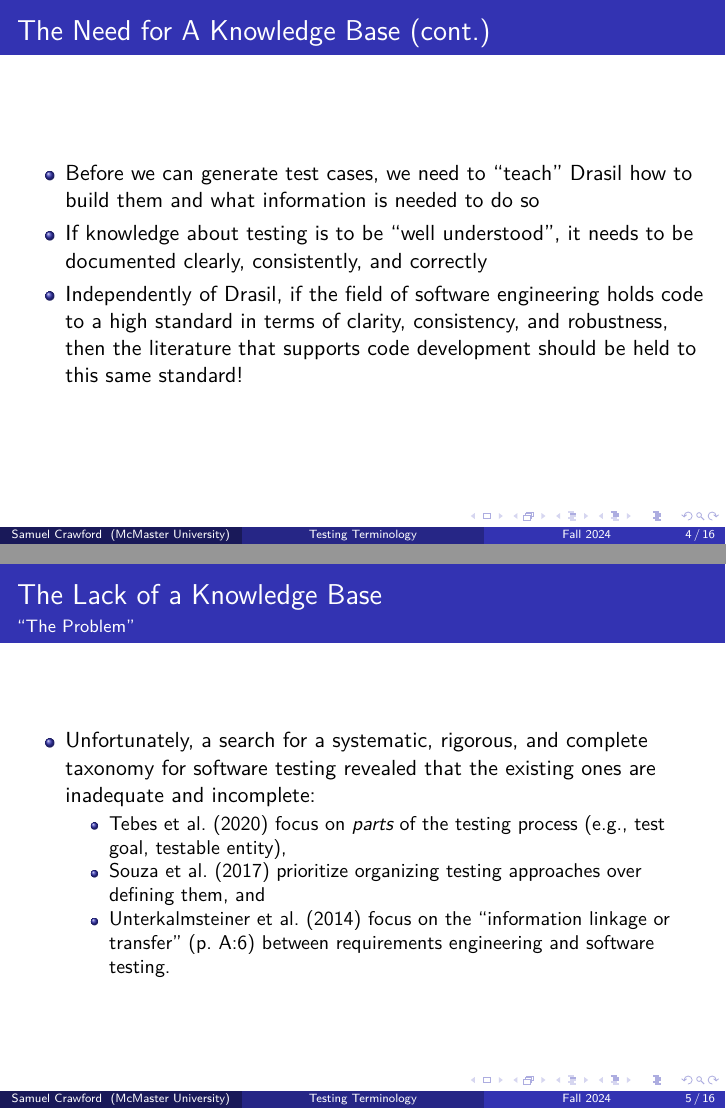
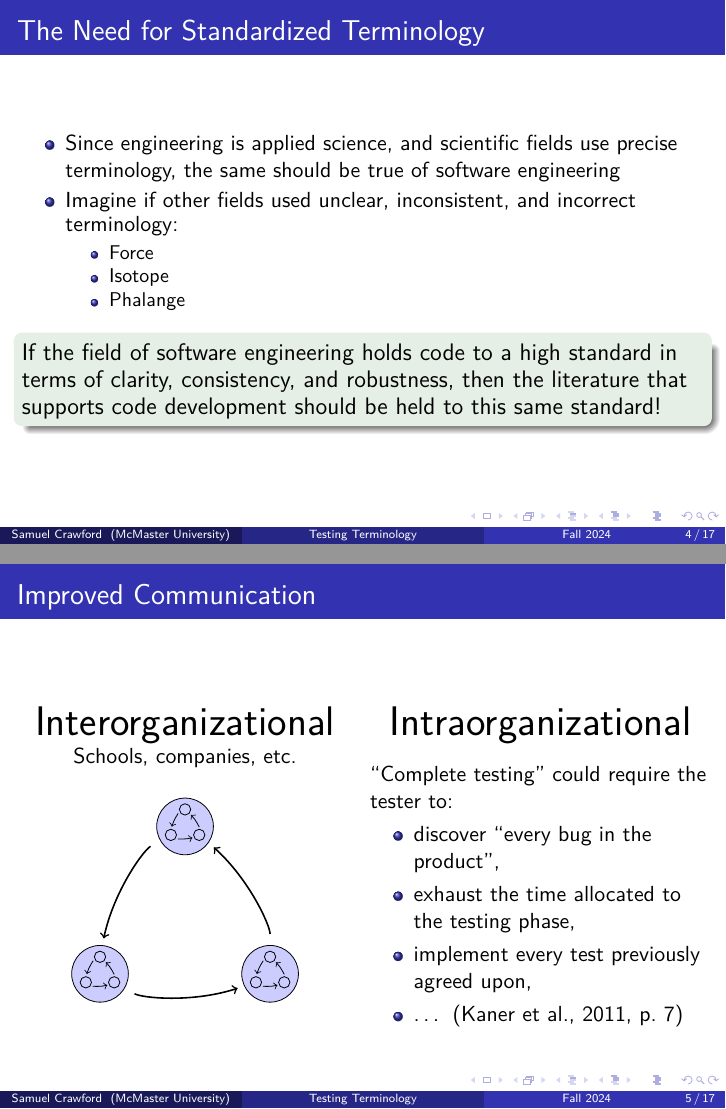
Before and after one commit to samm82/TestingTesting, LaTeX slides (seminar.tex, which reads seminar_helpers.tex): pages 5 and 6 of 37 before the commit and pages 6 and 8 of 40 after it, joined at a grey line. Compiled offline with XeLaTeX.

Commit message:
Add more detailed rationale for the need for standard terminology; #114
That diagram took WAY longer than expected - I hate tikz and I hate ChatGPT :angry:

```diff
--- a/seminar.tex
+++ b/seminar.tex
@@ -103,23 +103,97 @@
 %%%%%%%%%%%%%%%%%%%%%%%%%%%%%%%%%%%%%%%%%%%%%%%%%%%%%%%%%%%%%%%%%%%%%%%%%%%%%%%
 \section{Introduction}
 
-\subsection{The Need for a Knowledge Base}
+\subsection{The Need for Standardized Terminology}
 
 \begin{frame}
-    \frametitle{The Need for A Knowledge Base (cont.)}
+    \frametitle{The Need for Standardized Terminology}
     \begin{itemize}
-        \item Before we can generate test cases, we need to ``teach'' Drasil
-              how to build them and what information is needed to do so
-        \item If knowledge about testing is to be ``well understood'', it needs
-              to be documented clearly, consistently, and correctly
-        \item<2-> Independently of Drasil, \litStd{}
+        \item Since engineering is applied science, and scientific fields use
+              precise terminology, the same should be true of software engineering
+        \item <2-> Imagine if other fields used unclear, inconsistent, and
+              incorrect terminology:
+              \begin{itemize}
+                  \item Force
+                  \item Isotope
+                  \item Phalange
+              \end{itemize}
     \end{itemize}
+    \begin{exampleblock}<3->{}
+        {\large \litStd{}}
+        % \vspace{3mm}
+        % \hspace\fill{\small--- Dr.~Jacques Carette}
+    \end{exampleblock}
 \end{frame}
 
-\subsection{The Lack of a Knowledge Base}
+\begin{frame}
+    \frametitle{Improved Communication}
+    \begin{columns}[T]
+        \begin{column}{.5\textwidth}
+            \begin{center}
+                \huge Interorganizational
+
+                \normalsize Schools, companies, etc.
+
+                \vspace{5mm}
+
+                % Based on code frustratingly generated by ChatGPT
+                \begin{tikzpicture}
+
+                    % Define coordinates of the triangle's vertices
+                    \coordinate (A) at (0, 0);
+                    \coordinate (B) at (3, 0);
+                    \coordinate (C) at (1.5, 2.6);
+                    \coordinate (D) at (1.5, 0.86667);
+
+                    % Draw circles at each vertex without labels
+                    \draw[fill=blue!20] (A) circle [radius=0.5];
+                    \draw[fill=blue!20] (B) circle [radius=0.5];
+                    \draw[fill=blue!20] (C) circle [radius=0.5];
+
+                    % Draw arrows as arcs
+                    \draw[->, thick, shorten <= 20pt] (B) arc (0:48:3cm);
+                    \draw[->, thick, shorten <= 20pt] (C) arc (120:168:3cm);
+                    \draw[->, thick, shorten <= 20pt] (A) arc (240:288:3cm);
+
+                    % Small diagrams inside each circle
+                    \only<2->{
+                        \foreach \x in {A,B,C} {
+                                \begin{scope}[shift={(\x)}, scale=0.2] % Scaling down and shifting to position A
+                                    \coordinate (D) at (-1.25, -0.75);
+                                    \coordinate (E) at (1.25, -0.75);
+                                    \coordinate (F) at (0, 1.5);
+                                    \draw[fill=blue!20] (D) circle [radius=0.5];
+                                    \draw[fill=blue!20] (E) circle [radius=0.5];
+                                    \draw[fill=blue!20] (F) circle [radius=0.5];
+                                    \draw[->, shorten <= 4pt] (E) arc (0:45:2.5cm);
+                                    \draw[->, shorten <= 4pt] (F) arc (120:165:2.5cm);
+                                    \draw[->, shorten <= 4pt] (D) arc (240:285:2.5cm);
+                                \end{scope}
+                            }
+                    }
+                \end{tikzpicture}
+            \end{center}
+        \end{column}
+        \begin{column}<2->{.5\textwidth}
+            \begin{center}
+                \huge Intraorganizational \normalsize
+            \end{center}
+
+            ``Complete testing'' could require the tester to:
+            \begin{itemize}
+                \item discover ``every bug in the product'',
+                \item exhaust the time allocated to the testing phase,
+                \item implement every test previously agreed upon,
+                \item \dots{} \citep[p.~7]{KanerEtAl2011}
+            \end{itemize}
+        \end{column}
+    \end{columns}
+\end{frame}
+
+\subsection{The Lack of Standardized Terminology}
 
 \begin{frame}
-    \frametitle{The Lack of a Knowledge Base}
+    \frametitle{The Lack of Standardized Terminology}
     \framesubtitle{``The Problem''}
     \begin{itemize}
         \item \badTaxonomies{}
--- a/seminar_helpers.tex
+++ b/seminar_helpers.tex
@@ -1,6 +1,6 @@
 \newif\ifnotpaper
 
-\def\litStd{if the field of software engineering holds code to a high standard
+\def\litStd{If the field of software engineering holds code to a high standard
     in terms of clarity, consistency, and robustness, then the literature that
     supports code development should be held to this same standard!}
 
```
Also changed, not shown: chapters/01_intro.tex (+2 -2 lines), paper.pdf, seminar.pdf, thesis.pdf.
